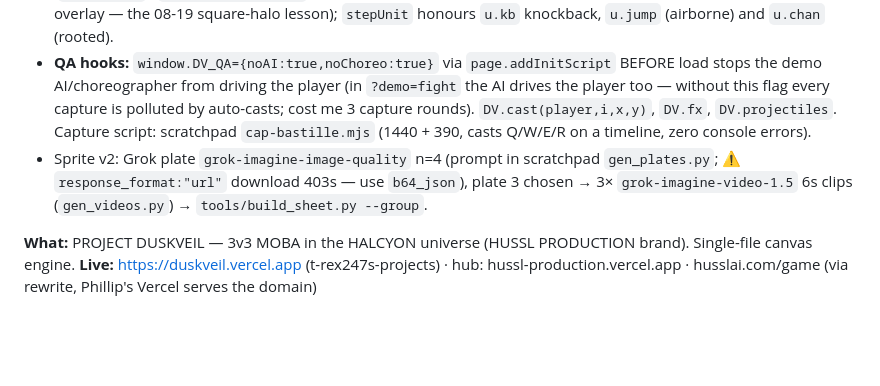
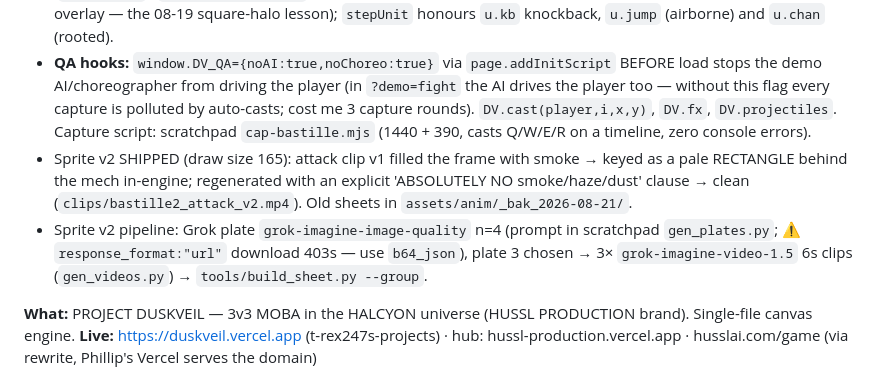
Before and after one commit to T-rex247/duskveil, a Markdown page: INDEX.md, the part around the change. Drawn GitHub-style; blank space fills up the shorter version.

Commit message:
INDEX: BASTILLE v2 sprite notes

```diff
--- a/INDEX.md
+++ b/INDEX.md
@@ -15,7 +15,8 @@ Kit rewritten in `moba.js` (HEROES.bastille + `case 'gatling'|'rockets'|'vault'|
 - Passive: Targeting Uplink CDR now throttled 0.3s (a tracer stream isn't 14 refunds) + `#bar.cdr` flash; **Takedown Surge** in `kill()`.
 - Engine additions: `drawFxAll('ground'|'air')` — decals (scorch/crack/fire/dust/cone/reticle/designator/casing) draw UNDER units now; projectiles get a real streak+head render; `fxPush` cap 460 with trivial-first eviction (`FX_TRIVIAL`); `drawMechPresence()` = barrel heat / reactor pulse / overdrive pool as POINT glows only (never a cell overlay — the 08-19 square-halo lesson); `stepUnit` honours `u.kb` knockback, `u.jump` (airborne) and `u.chan` (rooted).
 - **QA hooks:** `window.DV_QA={noAI:true,noChoreo:true}` via `page.addInitScript` BEFORE load stops the demo AI/choreographer from driving the player (in `?demo=fight` the AI drives the player too — without this flag every capture is polluted by auto-casts; cost me 3 capture rounds). `DV.cast(player,i,x,y)`, `DV.fx`, `DV.projectiles`. Capture script: scratchpad `cap-bastille.mjs` (1440 + 390, casts Q/W/E/R on a timeline, zero console errors).
-- Sprite v2: Grok plate `grok-imagine-image-quality` n=4 (prompt in scratchpad `gen_plates.py`; ⚠ `response_format:"url"` download 403s — use `b64_json`), plate 3 chosen → 3× `grok-imagine-video-1.5` 6s clips (`gen_videos.py`) → `tools/build_sheet.py --group`.
+- Sprite v2 SHIPPED (draw size 165): attack clip v1 filled the frame with smoke → keyed as a pale RECTANGLE behind the mech in-engine; regenerated with an explicit 'ABSOLUTELY NO smoke/haze/dust' clause → clean (`clips/bastille2_attack_v2.mp4`). Old sheets in `assets/anim/_bak_2026-08-21/`.
+- Sprite v2 pipeline: Grok plate `grok-imagine-image-quality` n=4 (prompt in scratchpad `gen_plates.py`; ⚠ `response_format:"url"` download 403s — use `b64_json`), plate 3 chosen → 3× `grok-imagine-video-1.5` 6s clips (`gen_videos.py`) → `tools/build_sheet.py --group`.
 
 
 **What:** PROJECT DUSKVEIL — 3v3 MOBA in the HALCYON universe (HUSSL PRODUCTION brand). Single-file canvas engine.
```
